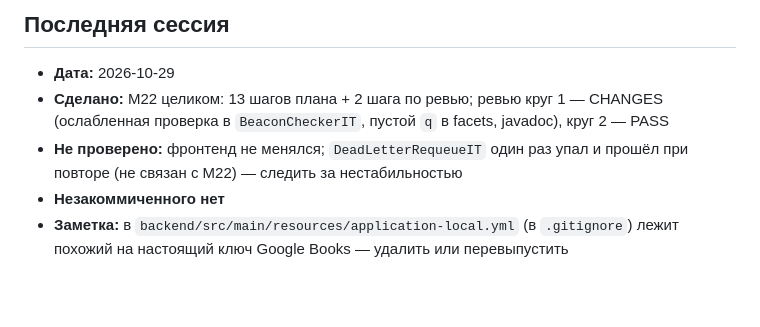
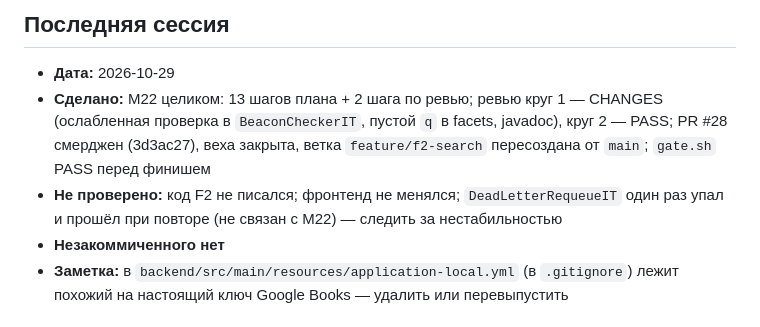
Before and after one commit to nurbolatdev/book-price-aggregator, a Markdown page: docs/PROGRESS.md, the part around the change. Rendered like a GitHub page; blank space fills up the shorter version.

Commit message:
docs: update progress

```diff
--- a/docs/PROGRESS.md
+++ b/docs/PROGRESS.md
@@ -12,8 +12,8 @@
 
 ## Последняя сессия
 - **Дата:** 2026-10-29
-- **Сделано:** M22 целиком: 13 шагов плана + 2 шага по ревью; ревью круг 1 — CHANGES (ослабленная проверка в `BeaconCheckerIT`, пустой `q` в facets, javadoc), круг 2 — PASS
-- **Не проверено:** фронтенд не менялся; `DeadLetterRequeueIT` один раз упал и прошёл при повторе (не связан с M22) — следить за нестабильностью
+- **Сделано:** M22 целиком: 13 шагов плана + 2 шага по ревью; ревью круг 1 — CHANGES (ослабленная проверка в `BeaconCheckerIT`, пустой `q` в facets, javadoc), круг 2 — PASS; PR #28 смерджен (3d3ac27), веха закрыта, ветка `feature/f2-search` пересоздана от `main`; `gate.sh` PASS перед финишем
+- **Не проверено:** код F2 не писался; фронтенд не менялся; `DeadLetterRequeueIT` один раз упал и прошёл при повторе (не связан с M22) — следить за нестабильностью
 - **Незакоммиченного нет**
 - **Заметка:** в `backend/src/main/resources/application-local.yml` (в `.gitignore`) лежит похожий на настоящий ключ Google Books — удалить или перевыпустить
 
```
